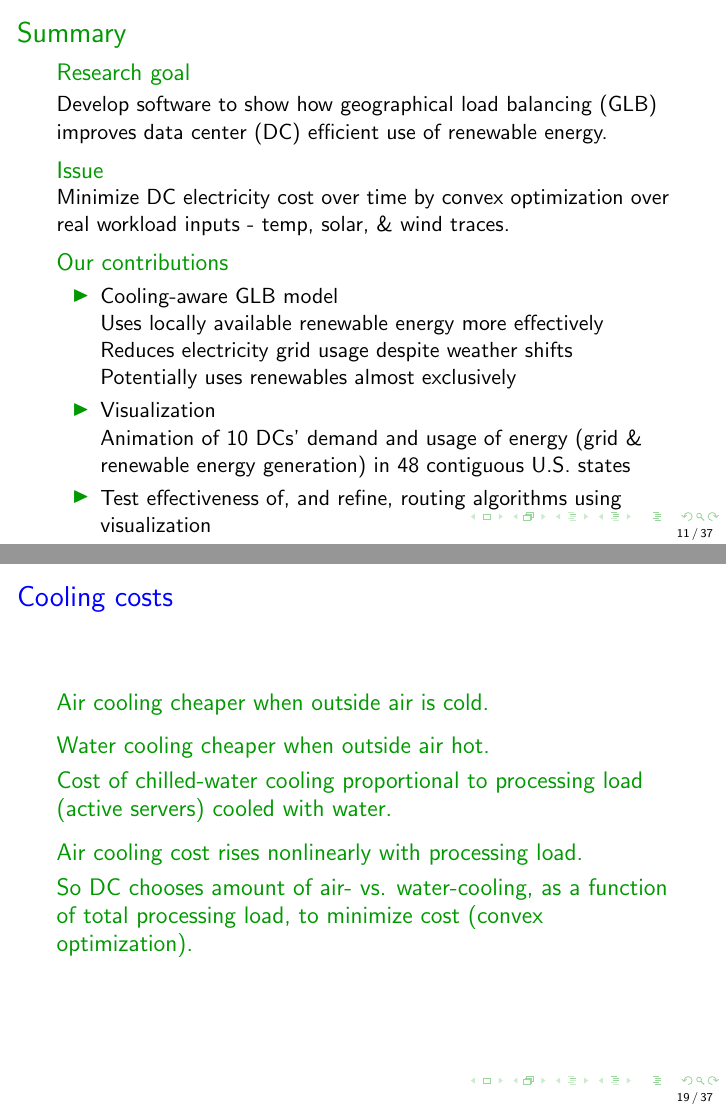
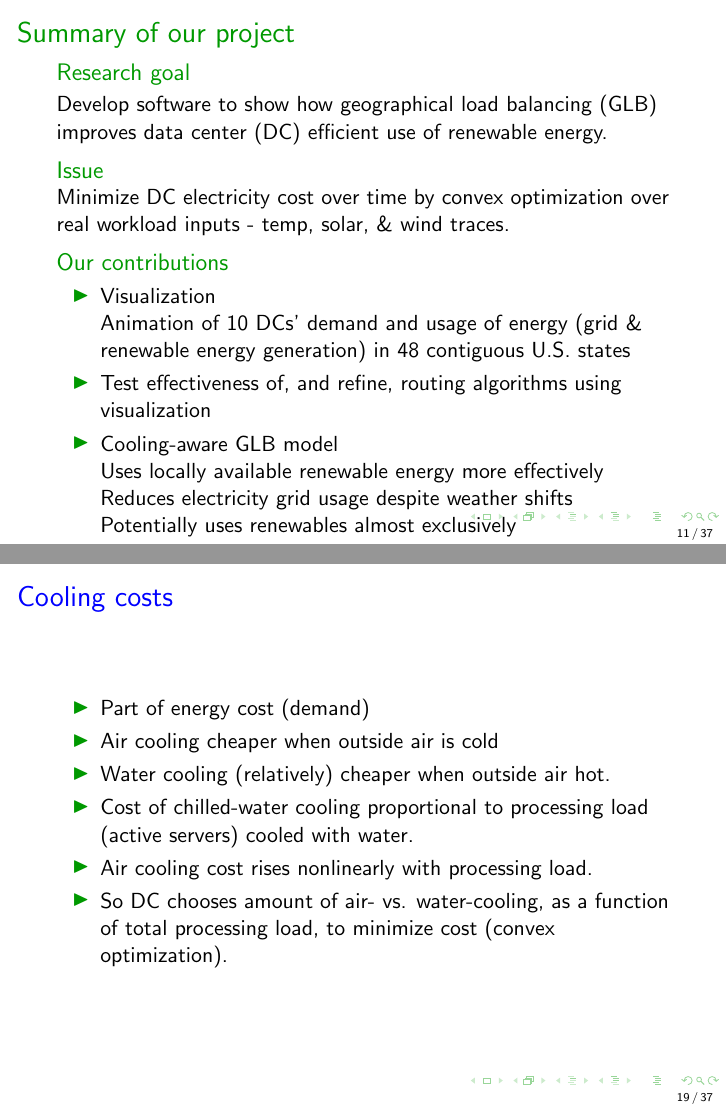
Before and after one commit to geographicalloadbalancing/glb_report, LaTeX slides (surfReport/presentation.tex): pages 11 and 19 of 37, joined at a grey line. Compiled offline with pdfLaTeX.

Commit message:
misc fixes

```diff
--- a/surfReport/presentation.tex
+++ b/surfReport/presentation.tex
@@ -152,7 +152,7 @@ GLB routes requests from a population center to a data center by trading off lat
 
 \end{frame}
 
-\begin{frame}{Summary}
+\begin{frame}{Summary of our project}
 
 	\begin{block}{Research goal}
 	Develop software to show how geographical load balancing (GLB) improves data center (DC) efficient use of renewable energy.
@@ -164,13 +164,13 @@ GLB routes requests from a population center to a data center by trading off lat
 
 	\begin{block}{Our contributions}
 	\begin{itemize}
+		\item{Visualization \\
+		Animation of 10 DCs' demand and usage of energy (grid \& renewable energy generation) in 48 contiguous U.S. states}
+		\item{Test effectiveness of, and refine, routing algorithms using visualization}
 		\item{Cooling-aware GLB model \\
 			Uses locally available renewable energy more effectively \\
 			Reduces electricity grid usage despite weather shifts\\
 			Potentially uses renewables almost exclusively}
-		\item{Visualization \\
-		Animation of 10 DCs' demand and usage of energy (grid \& renewable energy generation) in 48 contiguous U.S. states}
-		\item{Test effectiveness of, and refine, routing algorithms using visualization}
 	\end{itemize}
 	\end{block}
 
@@ -352,19 +352,15 @@ Grid energy depends on market price in each state $\times$ amount used.
 
 %$\bar{x}$ $\propto$ temperature gradient, maximum air flow rate.
 
-\vspace{2mm}
-
-\begin{block}{Air cooling cheaper when outside air is cold. }
-\begin{block}{Water cooling cheaper when outside air hot.}
-% Set air flow rate to level that can air cool DC entirely at full workload when outside temperature is lower than   $T - 20^{\circ}\mathrm{C}$.
-\begin{block}{Cost of chilled-water cooling proportional to processing load (active servers) cooled with water.}
-\begin{block}{Air cooling cost rises nonlinearly with processing load.}
-\begin{block}{So DC chooses amount of air- vs. water-cooling, as a function of total processing load, to minimize cost (convex optimization).}
-\end{block}
-\end{block}
-\end{block}
-\end{block}
-\end{block}
+\begin{itemize}
+	\item Part of energy cost (demand)
+	\item Air cooling cheaper when outside air is cold
+	\item Water cooling (relatively) cheaper when outside air hot.
+	% Set air flow rate to level that can air cool DC entirely at full workload when outside temperature is lower than   $T - 20^{\circ}\mathrm{C}$.
+	\item Cost of chilled-water cooling proportional to processing load (active servers) cooled with water.
+	\item Air cooling cost rises nonlinearly with processing load.
+	\item So DC chooses amount of air- vs. water-cooling, as a function of total processing load, to minimize cost (convex optimization).
+\end{itemize}
 
 % *********** Fix in paper ***********
 % \begin{equation}
```
Also changed, not shown: surfReport/presentation.tex (6 more changed lines).
